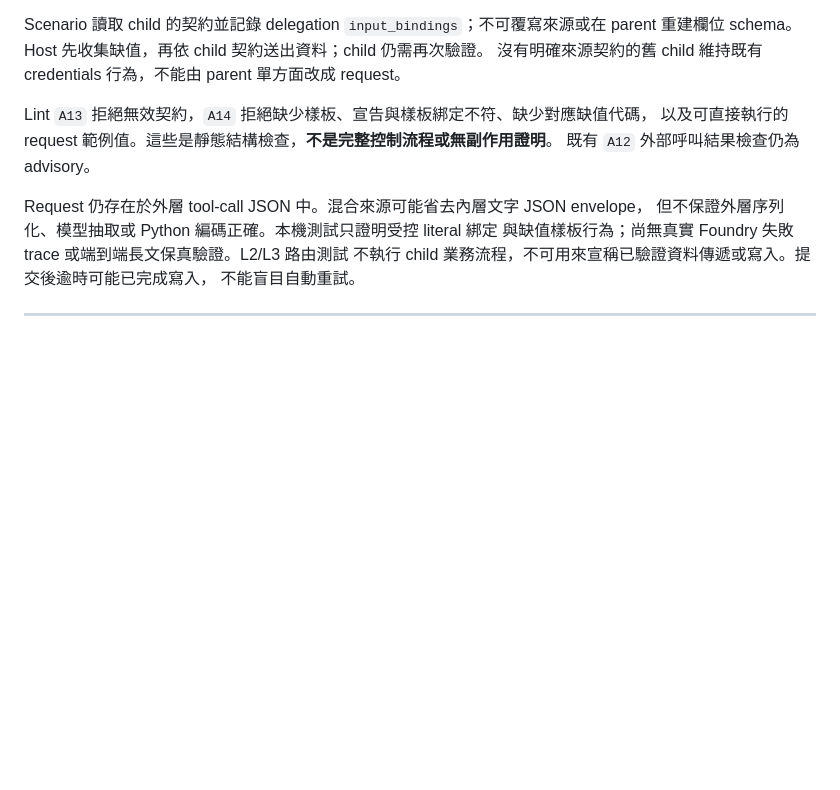
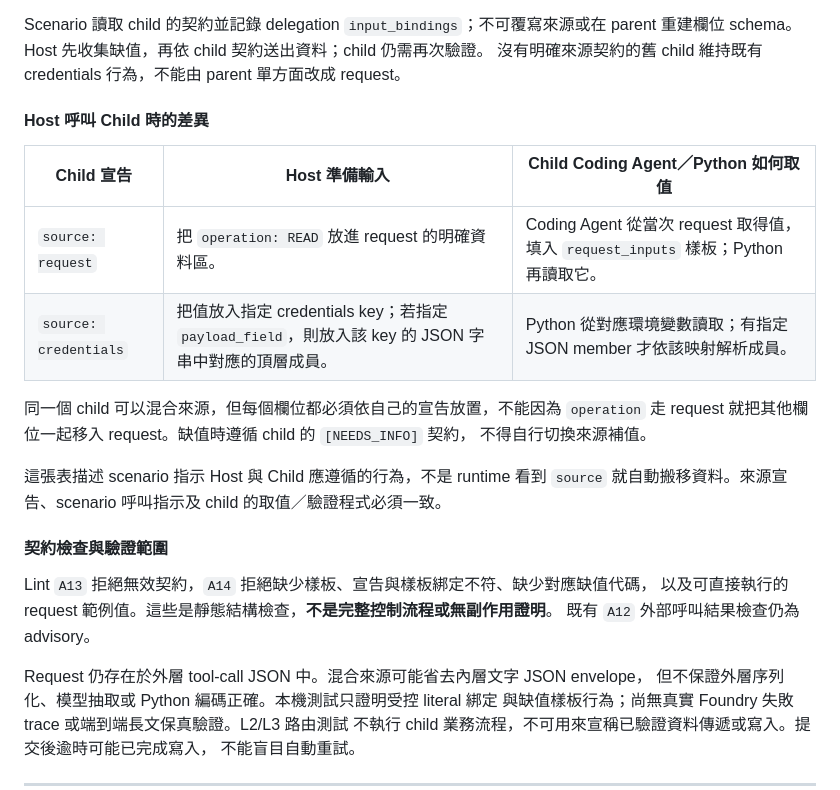
Before and after one commit to georgeliang0821/foundry-skill-generator-v3, a Markdown page: docs/04-agent-mechanism.md, the part around the change. Rendered like a GitHub page; blank space fills up the shorter version.

Commit message:
docs: Add details on Host-Child interaction and contract validation in agent mechanism

```diff
--- a/docs/04-agent-mechanism.md
+++ b/docs/04-agent-mechanism.md
@@ -77,6 +77,22 @@ Request 不會自動變成 Python 參數或環境變數。產生的無參數 `ma
 Scenario 讀取 child 的契約並記錄 delegation `input_bindings`；不可覆寫來源或在 parent
 重建欄位 schema。Host 先收集缺值，再依 child 契約送出資料；child 仍需再次驗證。
 沒有明確來源契約的舊 child 維持既有 credentials 行為，不能由 parent 單方面改成 request。
+
+#### Host 呼叫 Child 時的差異
+
+| Child 宣告 | Host 準備輸入 | Child Coding Agent／Python 如何取值 |
+| --- | --- | --- |
+| `source: request` | 把 `operation: READ` 放進 request 的明確資料區。 | Coding Agent 從當次 request 取得值，填入 `request_inputs` 樣板；Python 再讀取它。 |
+| `source: credentials` | 把值放入指定 credentials key；若指定 `payload_field`，則放入該 key 的 JSON 字串中對應的頂層成員。 | Python 從對應環境變數讀取；有指定 JSON member 才依該映射解析成員。 |
+
+同一個 child 可以混合來源，但每個欄位都必須依自己的宣告放置，不能因為 `operation`
+走 request 就把其他欄位一起移入 request。缺值時遵循 child 的 `[NEEDS_INFO]` 契約，
+不得自行切換來源補值。
+
+這張表描述 scenario 指示 Host 與 Child 應遵循的行為，不是 runtime 看到 `source`
+就自動搬移資料。來源宣告、scenario 呼叫指示及 child 的取值／驗證程式必須一致。
+
+#### 契約檢查與驗證範圍
 
 Lint `A13` 拒絕無效契約，`A14` 拒絕缺少樣板、宣告與樣板綁定不符、缺少對應缺值代碼，
 以及可直接執行的 request 範例值。這些是靜態結構檢查，**不是完整控制流程或無副作用證明**。
```
